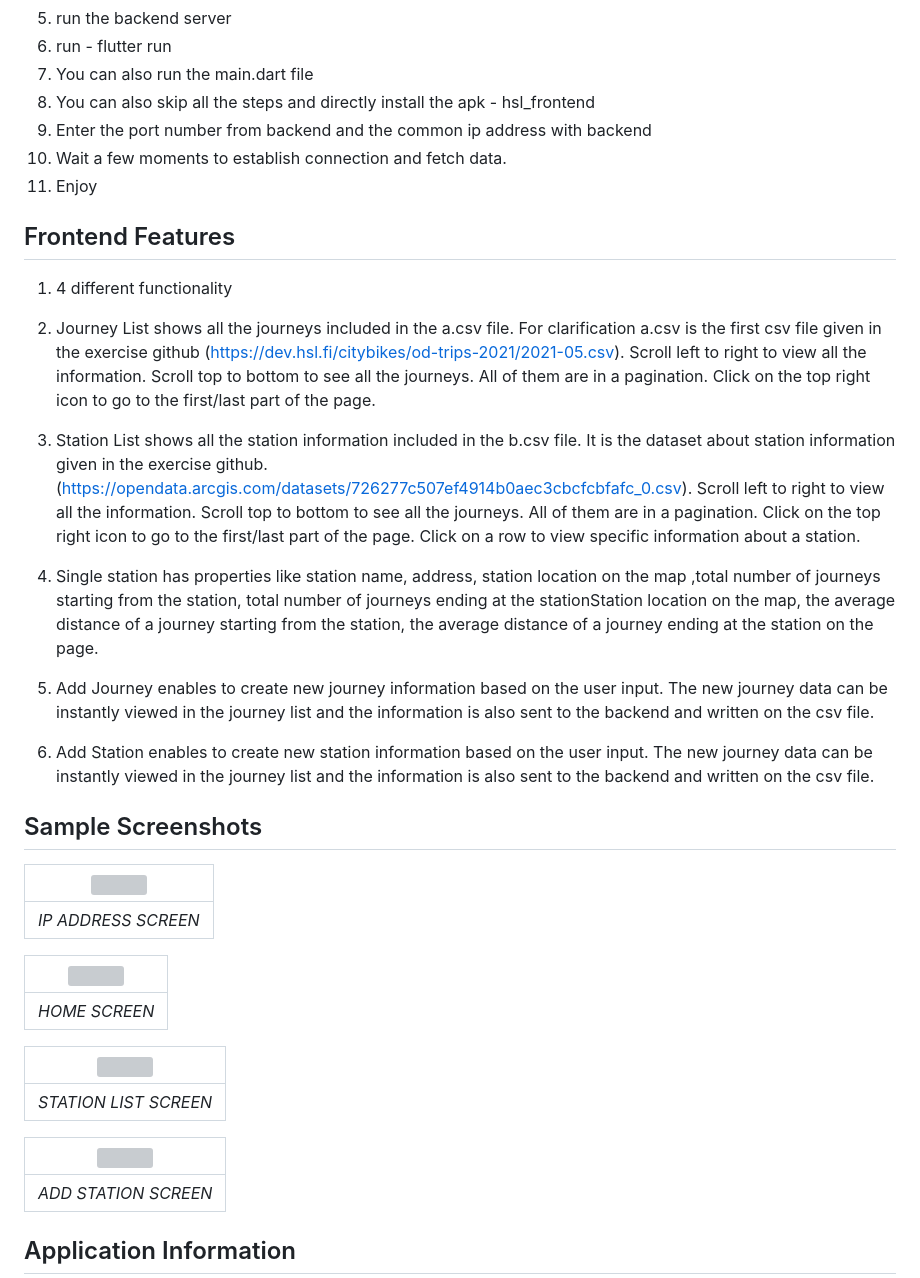
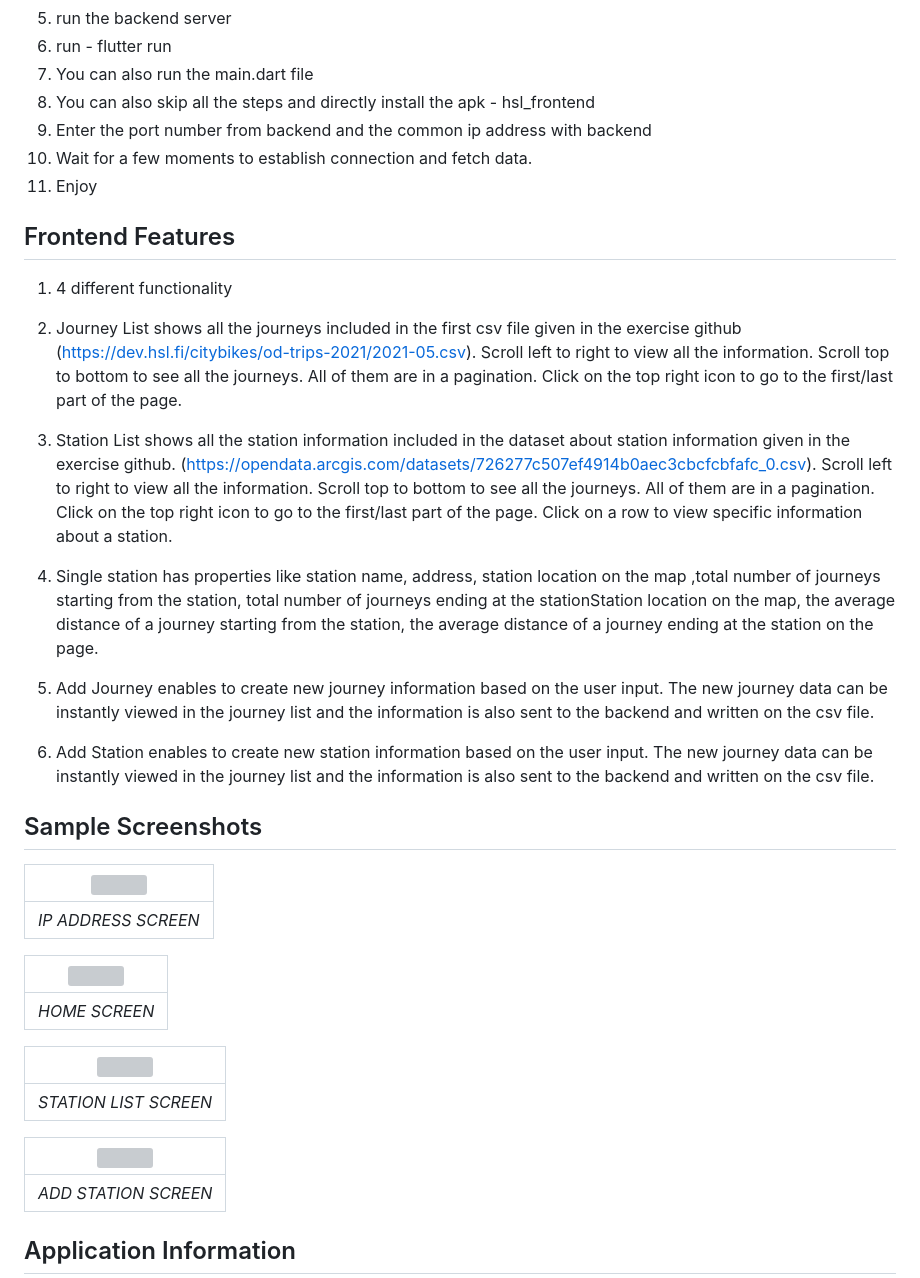
Before and after one commit to Ahmad-Imam/HSL-Frontend, a Markdown page: README.md, the part around one of its changes. Rendered like a GitHub page; grey boxes are pictures that could not be loaded.

Commit message:
readme info fixed

```diff
--- a/README.md
+++ b/README.md
@@ -19,15 +19,15 @@ samples, guidance on mobile development, and a full API reference.
 7. You can also run the main.dart file
 8. You can also skip all the steps and directly install the apk - hsl_frontend
 9. Enter the port number from backend and the common ip address with backend
-10. Wait a few moments to establish connection and fetch data.
+10. Wait for a few moments to establish connection and fetch data.
 11. Enjoy
 
 ## Frontend Features
 1. 4 different functionality
 
-2. Journey List shows all the journeys included in the a.csv file. For clarification a.csv is the first csv file given in the exercise github (https://dev.hsl.fi/citybikes/od-trips-2021/2021-05.csv). Scroll left to right to view all the information. Scroll top to bottom to see all the journeys. All of them are in a pagination. Click on the top right icon to go to the first/last part of the page.
+2. Journey List shows all the journeys included in the first csv file given in the exercise github (https://dev.hsl.fi/citybikes/od-trips-2021/2021-05.csv). Scroll left to right to view all the information. Scroll top to bottom to see all the journeys. All of them are in a pagination. Click on the top right icon to go to the first/last part of the page.
 
-3. Station List shows all the station information included in the b.csv file. It is the dataset about station information given in the exercise github. (https://opendata.arcgis.com/datasets/726277c507ef4914b0aec3cbcfcbfafc_0.csv). Scroll left to right to view all the information. Scroll top to bottom to see all the journeys. All of them are in a pagination. Click on the top right icon to go to the first/last part of the page. Click on a row to view specific information about a station.
+3. Station List shows all the station information included in the dataset about station information given in the exercise github. (https://opendata.arcgis.com/datasets/726277c507ef4914b0aec3cbcfcbfafc_0.csv). Scroll left to right to view all the information. Scroll top to bottom to see all the journeys. All of them are in a pagination. Click on the top right icon to go to the first/last part of the page. Click on a row to view specific information about a station.
 
 4. Single station has properties like station name, address, station location on the map ,total number of journeys starting from the station, total number of journeys ending at the stationStation location on the map, the average distance of a journey starting from the station, the average distance of a journey ending at the station on the page.
 
```
Also changed, not shown: other parts of README.md (+4 -4 lines), hsl_frontend/README.md (deleted, +0 -16 lines).
